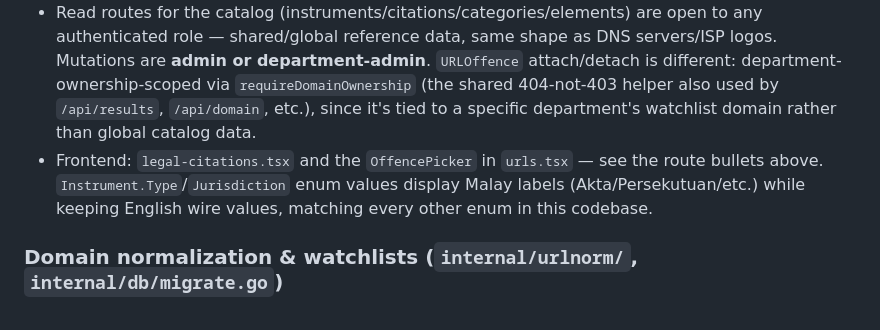
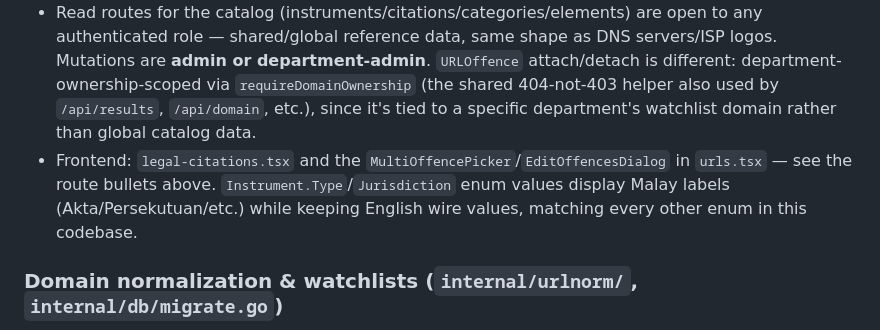
Before and after one commit to afifhaziq/dns-compliance, a Markdown page: CLAUDE.md, the part around one of its changes. Drawn GitHub-style.

```diff
--- a/CLAUDE.md
+++ b/CLAUDE.md
@@ -254,7 +254,7 @@ The tool checks ISP takedown compliance. A site that **resolves DNS** is a **vio
 - Four-level hierarchy, each level FK'd to its parent with `OnDelete:CASCADE`: `Instrument` (a Malaysian law — Act/Ordinance/Enactment/Subsidiary/Constitution — get-or-created via `GetOrCreateInstrument` on `(type, jurisdiction, number, year)` so the same Act isn't re-entered per citation; `Number` is optional, since plenty of instruments — older pre-1968-revision Acts, most state Enactments — have no commonly cited official number) → `Citation` (one specific provision, e.g. "Seksyen 233(1)(a)") → `Category` (an offence category scoped to *that* citation, not a shared global lookup — the same name under two different citations is deliberately two separate rows, since category vocabulary is specific to the provision's wording) → `Element` (an optional sub-category, e.g. "Harassment" splitting into "Menacing"/"Obscene"; not every `Category` has one). `URLOffence` is a separate join linking a `URL` to a `Category` + optional `Element`, with a surrogate ID PK rather than a composite one (unlike `DepartmentURL`) because `ElementID` is nullable and SQL `NULL != NULL` breaks composite-PK uniqueness. `db.Store`'s `LegalCitationStore` sub-interface bundles all five aggregates together rather than splitting per-table — every real consumer walks the whole chain (rendering a URL's offences means resolving Element→Category→Citation→Instrument), the same reasoning `EnrichmentStore` already uses.
 - `internal/legalcite.Parse(raw string) Result` turns free-text Malay citation shorthand ("Seksyen 233(1)(a)", "Perkara 121(1A)", "Bahagian IX") into `Citation.Parsed`'s structured fields (part/chapter/provision+suffix/sub-provision/paragraph/subparagraph/sub-subparagraph/schedule) — Malay-only by design, matching MCMC's national blocking-list spreadsheet ("Seksyen"/"Peraturan", never the English "s"/"section" shorthand). A standalone package with no `internal/db` import, matching the `internal/whois`/`internal/subfinder` convention of returning a plain struct the caller converts. Unparseable or ambiguous input — including a joined list like "Seksyen 211 dan 233 Akta..." — sets `ParseConfidence` to `NEEDS_REVIEW` rather than guessing or silently dropping data, while keeping whatever did parse; `POST /api/legal/citations/parse-preview` exposes this for a live preview before submitting. `db.BuildProvisionSortKey` (recomputed server-side on every create/update, never client-supplied) zero-pads `ProvisionNum`+`ProvisionSuffix` into a sortable `SortKey`, since a plain `ORDER BY provision_num` would put "4A" after "40". Section/Article and Subsection/Clause share the same `ProvisionNum`/`SubProvision` fields — which label applies is a display-only switch on `Instrument.Type == "CONSTITUTION"`, not separate columns.
 - Read routes for the catalog (instruments/citations/categories/elements) are open to any authenticated role — shared/global reference data, same shape as DNS servers/ISP logos. Mutations are **admin or department-admin**. `URLOffence` attach/detach is different: department-ownership-scoped via `requireDomainOwnership` (the shared 404-not-403 helper also used by `/api/results`, `/api/domain`, etc.), since it's tied to a specific department's watchlist domain rather than global catalog data.
-- Frontend: `legal-citations.tsx` and the `OffencePicker` in `urls.tsx` — see the route bullets above. `Instrument.Type`/`Jurisdiction` enum values display Malay labels (Akta/Persekutuan/etc.) while keeping English wire values, matching every other enum in this codebase.
+- Frontend: `legal-citations.tsx` and the `MultiOffencePicker`/`EditOffencesDialog` in `urls.tsx` — see the route bullets above. `Instrument.Type`/`Jurisdiction` enum values display Malay labels (Akta/Persekutuan/etc.) while keeping English wire values, matching every other enum in this codebase.
 
 ### Domain normalization & watchlists (`internal/urlnorm/`, `internal/db/migrate.go`)
 
```
Also changed, not shown: other parts of CLAUDE.md (+2 -2 lines).
